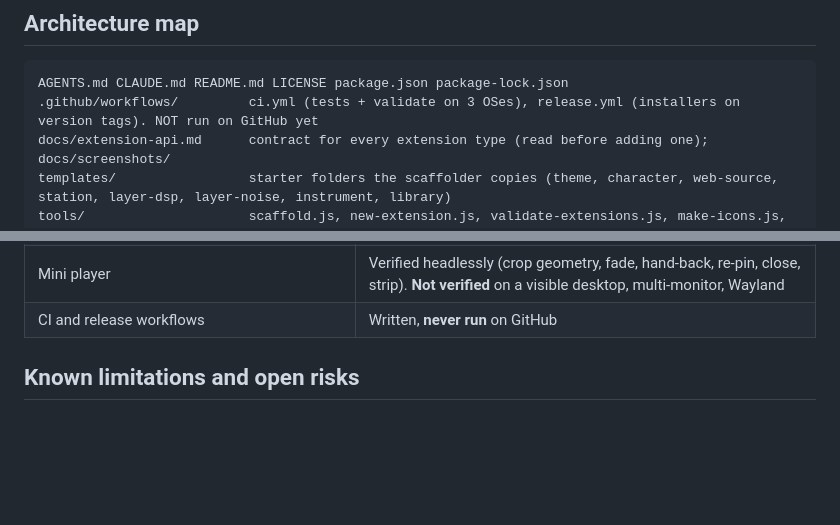
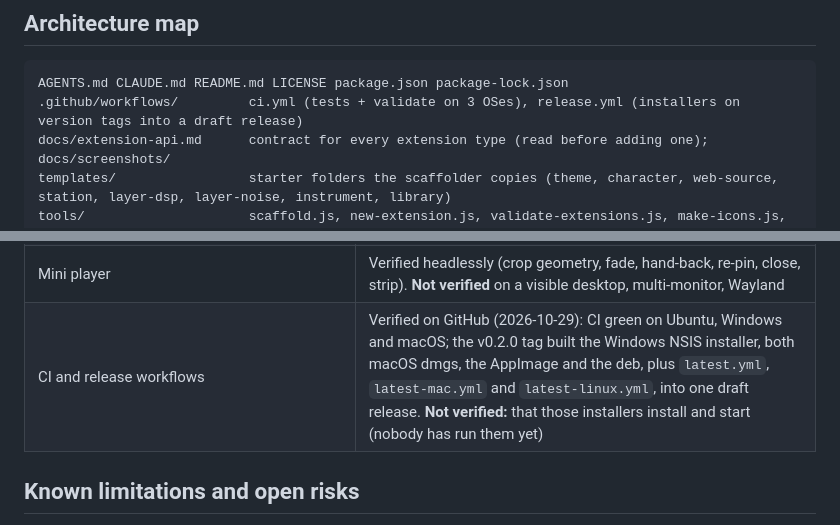
Before and after one commit to skyachieved/Horologium, a Markdown page: AGENTS.md, 2 parts joined by grey strips. Rendered like a GitHub page; blank space fills up the shorter version.

Commit message:
Record the first green CI and release runs in AGENTS.md
CI passed on Ubuntu, Windows and macOS, and the v0.2.0 tag built every
installer plus the latest*.yml update manifests into one draft release.

Co-Authored-By: Claude Opus 5.5 <noreply@anthropic.com>

````diff
--- a/AGENTS.md
+++ b/AGENTS.md
@@ -29,7 +29,7 @@ Node 20+ is required (24 LTS recommended). `npm test` needs no `npm install`: th
 
 ```
 AGENTS.md CLAUDE.md README.md LICENSE package.json package-lock.json
-.github/workflows/         ci.yml (tests + validate on 3 OSes), release.yml (installers on version tags). NOT run on GitHub yet
+.github/workflows/         ci.yml (tests + validate on 3 OSes), release.yml (installers on version tags into a draft release)
 docs/extension-api.md      contract for every extension type (read before adding one); docs/screenshots/
 templates/                 starter folders the scaffolder copies (theme, character, web-source, station, layer-dsp, layer-noise, instrument, library)
 tools/                     scaffold.js, new-extension.js, validate-extensions.js, make-icons.js, audio-qa.js (+ audio-qa/), ui-check.js
@@ -197,7 +197,7 @@ Updated each phase. "Verified" means an automated test or a command I ran and sa
 | My music and music packs | Verified in the app with synthetic WAV files: folders, packs, playback through the music bus, next/shuffle, seek, auto-advance, remove. **Not verified:** real mp3/flac/m4a files, media keys |
 | Web tabs | Verified: loading, navigation guard, denied permissions, blocked downloads, destroy on close/collapse/leave (memory freed), mute, site switch; spike results in the decision log (YouTube plays; Spotify and Melon load; no DRM anywhere). **Not verified:** any sign-in, Spotify/Melon playback |
 | Mini player | Verified headlessly (crop geometry, fade, hand-back, re-pin, close, strip). **Not verified** on a visible desktop, multi-monitor, Wayland |
-| CI and release workflows | Written, **never run** on GitHub |
+| CI and release workflows | Verified on GitHub (2026-10-29): CI green on Ubuntu, Windows and macOS; the v0.2.0 tag built the Windows NSIS installer, both macOS dmgs, the AppImage and the deb, plus `latest.yml`, `latest-mac.yml` and `latest-linux.yml`, into one draft release. **Not verified:** that those installers install and start (nobody has run them yet) |
 
 ## Known limitations and open risks
 
````
Also changed, not shown: other parts of AGENTS.md (+1 -1 lines).
